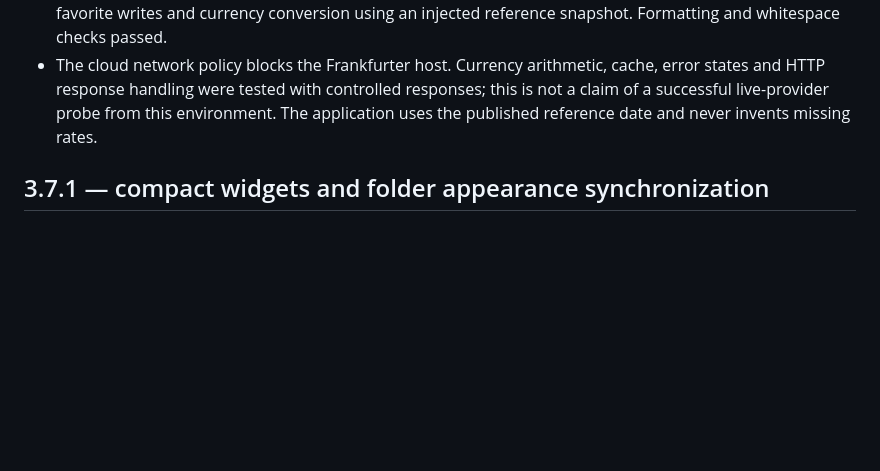
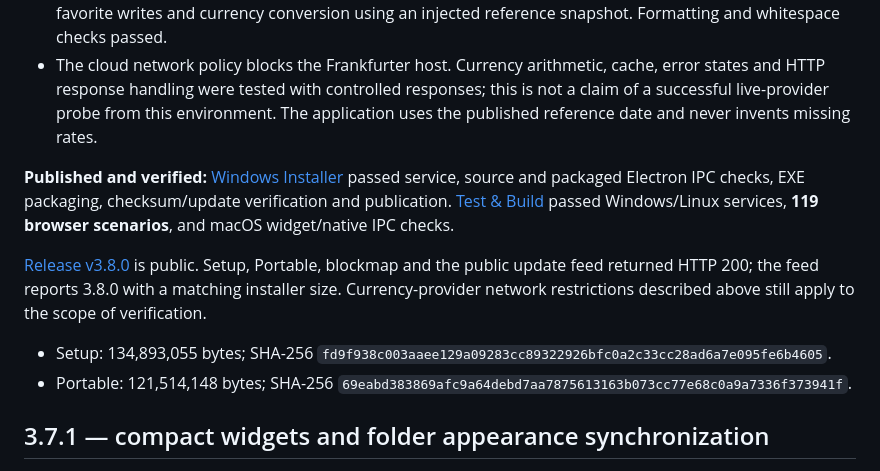
Before and after one commit to Huseyinhk61/DarkDesk, a Markdown page: docs/VALIDATION.md, the part around the change. GitHub-like rendering; blank space fills up the shorter version.

```diff
--- a/docs/VALIDATION.md
+++ b/docs/VALIDATION.md
@@ -6,6 +6,13 @@
 - **118 Chromium scenarios passed** in the full local run. Four final launcher cases additionally passed after the stale-response guard: command favorite persistence, dated conversion/copy, offline errors and delayed responses.
 - Production build and real Electron file-operation/widget checks passed. Native IPC covers command favorite writes and currency conversion using an injected reference snapshot. Formatting and whitespace checks passed.
 - The cloud network policy blocks the Frankfurter host. Currency arithmetic, cache, error states and HTTP response handling were tested with controlled responses; this is not a claim of a successful live-provider probe from this environment. The application uses the published reference date and never invents missing rates.
+
+**Published and verified:** [Windows Installer](https://github.com/Huseyinhk61/DarkDesk/actions/runs/42212614412) passed service, source and packaged Electron IPC checks, EXE packaging, checksum/update verification and publication. [Test & Build](https://github.com/Huseyinhk61/DarkDesk/actions/runs/42212614470) passed Windows/Linux services, **119 browser scenarios**, and macOS widget/native IPC checks.
+
+[Release v3.8.0](https://github.com/Huseyinhk61/DarkDesk/releases/tag/v3.8.0) is public. Setup, Portable, blockmap and the public update feed returned HTTP 200; the feed reports 3.8.0 with a matching installer size. Currency-provider network restrictions described above still apply to the scope of verification.
+
+- Setup: 134,893,055 bytes; SHA-256 `fd9f938c003aaee129a09283cc89322926bfc0a2c33cc28ad6a7e095fe6b4605`.
+- Portable: 121,514,148 bytes; SHA-256 `69eabd383869afc9a64debd7aa7875613163b073cc77e68c0a9a7336f373941f`.
 
 ## 3.7.1 — compact widgets and folder appearance synchronization
 
```
Also changed, not shown: README.md (+2 -0 lines), docs/assets/launcher-favorites-en.png (added).
